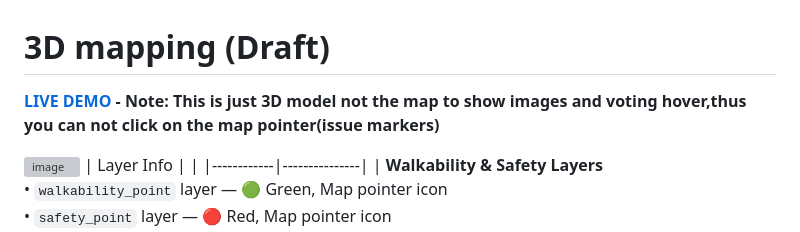
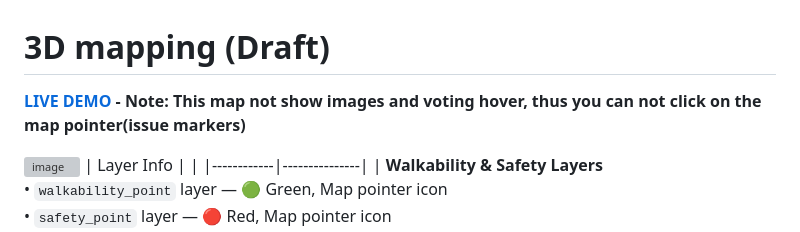
Before and after one commit to alicepham01/HCR-3D-Visualization, a Markdown page: README.md, the part around the change. Drawn GitHub-style; grey boxes are pictures that could not be loaded.

```diff
--- a/README.md
+++ b/README.md
@@ -1,5 +1,5 @@
 # 3D mapping (Draft)
-**[LIVE DEMO ](https://alicepham01.github.io/HCR-3D-Visualization/) - Note: This is just 3D model not the map to show images and voting hover,thus you can not click on the map pointer(issue markers)**
+**[LIVE DEMO ](https://alicepham01.github.io/HCR-3D-Visualization/) - Note: This map not show images and voting hover, thus you can not click on the map pointer(issue markers)**
 
 ![image](https://github.com/user-attachments/assets/b0893997-1372-4c58-ba02-e5a22e71c0b2)
 | Layer Info |  |
```
